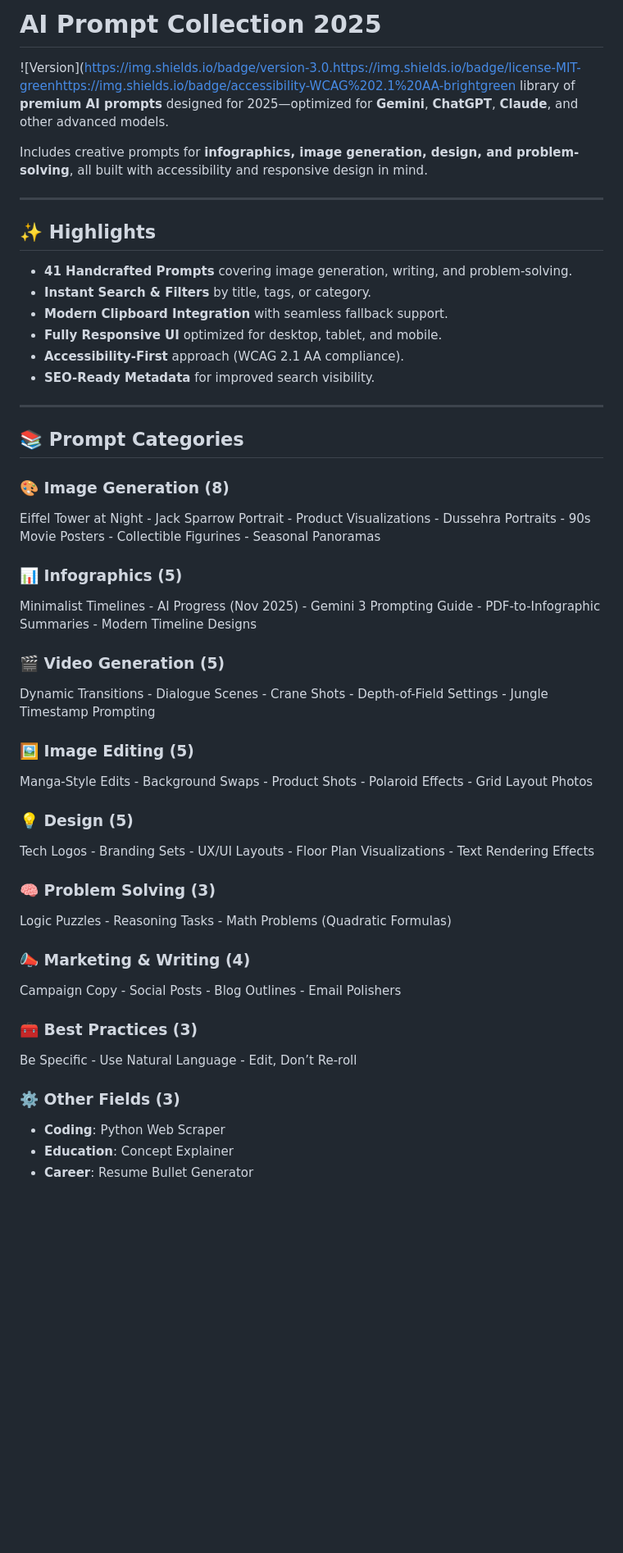
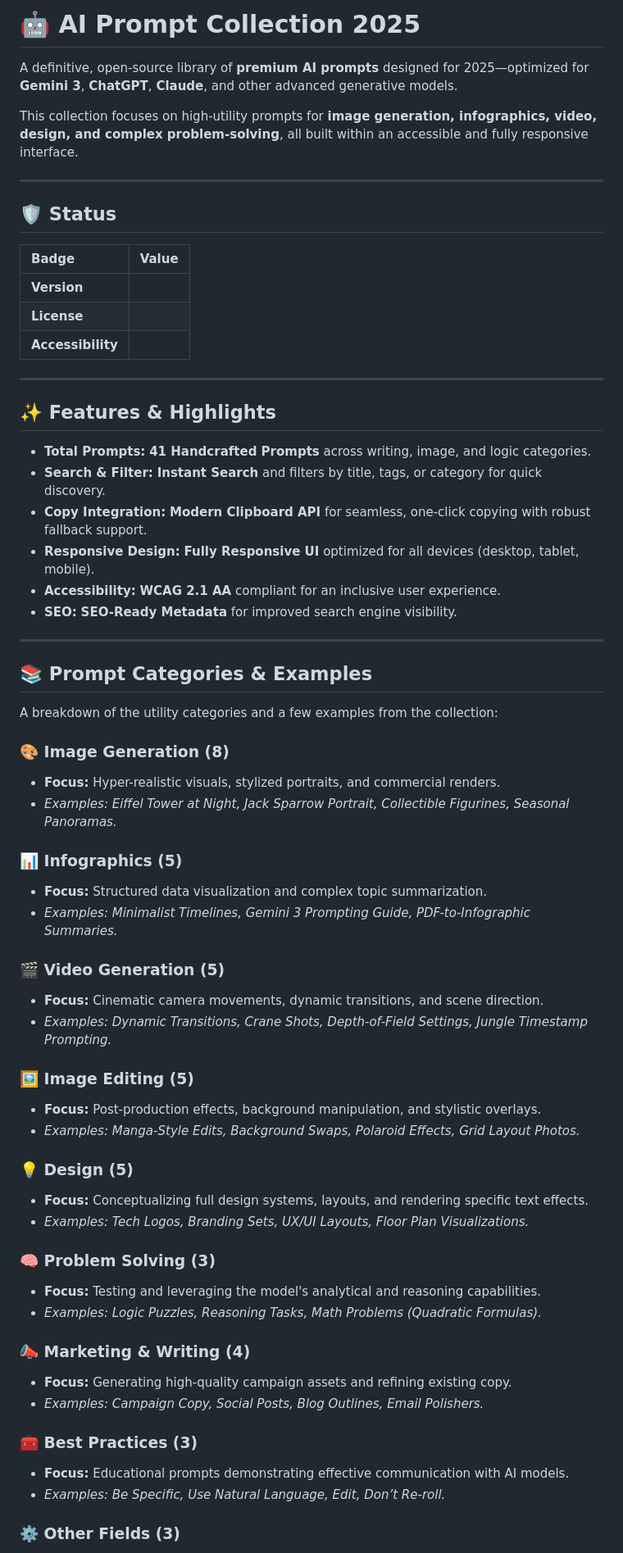
Before and after one commit to darshil0/ai-prompts-2025, a Markdown page: README.md, the part around the change printed below. Shown: that part at 82% size. Rendered like a GitHub page; blank space fills up the shorter version.

```diff
--- a/README.md
+++ b/README.md
@@ -1,50 +1,75 @@
-# AI Prompt Collection 2025
+# 🤖 AI Prompt Collection 2025
 
-![Version](https://img.shields.io/badge/version-3.0.https://img.shields.io/badge/license-MIT-greenhttps://img.shields.io/badge/accessibility-WCAG%202.1%20AA-brightgreen library of **premium AI prompts** designed for 2025—optimized for **Gemini**, **ChatGPT**, **Claude**, and other advanced models.
+A definitive, open-source library of **premium AI prompts** designed for 2025—optimized for **Gemini 3**, **ChatGPT**, **Claude**, and other advanced generative models.
 
-Includes creative prompts for **infographics, image generation, design, and problem-solving**, all built with accessibility and responsive design in mind.
+This collection focuses on high-utility prompts for **image generation, infographics, video, design, and complex problem-solving**, all built within an accessible and fully responsive interface.
 
-***
+-----
 
-## ✨ Highlights
+## 🛡️ Status
 
-- **41 Handcrafted Prompts** covering image generation, writing, and problem-solving.
-- **Instant Search & Filters** by title, tags, or category.
-- **Modern Clipboard Integration** with seamless fallback support.
-- **Fully Responsive UI** optimized for desktop, tablet, and mobile.
-- **Accessibility-First** approach (WCAG 2.1 AA compliance).
-- **SEO-Ready Metadata** for improved search visibility.
+| Badge | Value |
+| :--- | :--- |
+| **Version** |  |
+| **License** |  |
+| **Accessibility** |  |
 
-***
+-----
 
-## 📚 Prompt Categories
+## ✨ Features & Highlights
+
+  * **Total Prompts:** **41 Handcrafted Prompts** across writing, image, and logic categories.
+  * **Search & Filter:** **Instant Search** and filters by title, tags, or category for quick discovery.
+  * **Copy Integration:** **Modern Clipboard API** for seamless, one-click copying with robust fallback support.
+  * **Responsive Design:** **Fully Responsive UI** optimized for all devices (desktop, tablet, mobile).
+  * **Accessibility:** **WCAG 2.1 AA** compliant for an inclusive user experience.
+  * **SEO:** **SEO-Ready Metadata** for improved search engine visibility.
+
+-----
+
+## 📚 Prompt Categories & Examples
+
+A breakdown of the utility categories and a few examples from the collection:
 
 ### 🎨 Image Generation (8)
-Eiffel Tower at Night -  Jack Sparrow Portrait -  Product Visualizations -  Dussehra Portraits -  90s Movie Posters -  Collectible Figurines -  Seasonal Panoramas
+
+  * **Focus:** Hyper-realistic visuals, stylized portraits, and commercial renders.
+  * *Examples: Eiffel Tower at Night, Jack Sparrow Portrait, Collectible Figurines, Seasonal Panoramas.*
 
 ### 📊 Infographics (5)
-Minimalist Timelines -  AI Progress (Nov 2025) -  Gemini 3 Prompting Guide -  PDF-to-Infographic Summaries -  Modern Timeline Designs
+
+  * **Focus:** Structured data visualization and complex topic summarization.
+  * *Examples: Minimalist Timelines, Gemini 3 Prompting Guide, PDF-to-Infographic Summaries.*
 
 ### 🎬 Video Generation (5)
-Dynamic Transitions -  Dialogue Scenes -  Crane Shots -  Depth-of-Field Settings -  Jungle Timestamp Prompting
+
+  * **Focus:** Cinematic camera movements, dynamic transitions, and scene direction.
+  * *Examples: Dynamic Transitions, Crane Shots, Depth-of-Field Settings, Jungle Timestamp Prompting.*
 
 ### 🖼️ Image Editing (5)
-Manga-Style Edits -  Background Swaps -  Product Shots -  Polaroid Effects -  Grid Layout Photos
+
+  * **Focus:** Post-production effects, background manipulation, and stylistic overlays.
+  * *Examples: Manga-Style Edits, Background Swaps, Polaroid Effects, Grid Layout Photos.*
 
 ### 💡 Design (5)
-Tech Logos -  Branding Sets -  UX/UI Layouts -  Floor Plan Visualizations -  Text Rendering Effects
+
+  * **Focus:** Conceptualizing full design systems, layouts, and rendering specific text effects.
+  * *Examples: Tech Logos, Branding Sets, UX/UI Layouts, Floor Plan Visualizations.*
 
 ### 🧠 Problem Solving (3)
-Logic Puzzles -  Reasoning Tasks -  Math Problems (Quadratic Formulas)
+
+  * **Focus:** Testing and leveraging the model's analytical and reasoning capabilities.
+  * *Examples: Logic Puzzles, Reasoning Tasks, Math Problems (Quadratic Formulas).*
 
 ### 📣 Marketing & Writing (4)
-Campaign Copy -  Social Posts -  Blog Outlines -  Email Polishers
+
+  * **Focus:** Generating high-quality campaign assets and refining existing copy.
+  * *Examples: Campaign Copy, Social Posts, Blog Outlines, Email Polishers.*
 
 ### 🧰 Best Practices (3)
-Be Specific -  Use Natural Language -  Edit, Don’t Re-roll
+
+  * **Focus:** Educational prompts demonstrating effective communication with AI models.
+  * *Examples: Be Specific, Use Natural Language, Edit, Don’t Re-roll.*
 
 ### ⚙️ Other Fields (3)
-- **Coding**: Python Web Scraper
-- **Education**: Concept Explainer
-- **Career**: Resume Bullet Generator
 
```
Also changed, not shown: other parts of README.md (+72 -83 lines).
